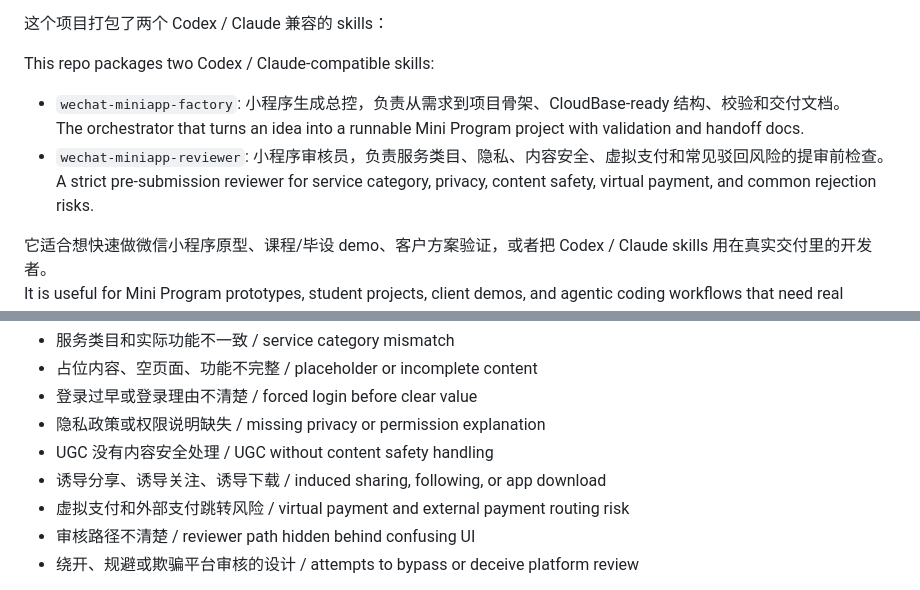
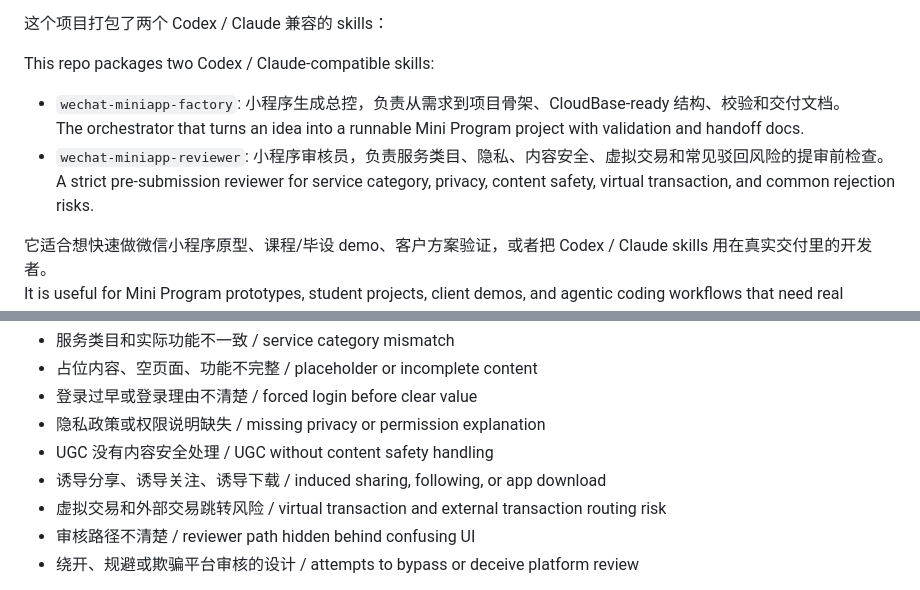
Before and after one commit to tianmind-studio/wechat-miniapp-factory, a Markdown page: README.md, 2 parts joined by grey strips. Drawn GitHub-style.

Commit message:
Use public-safe platform-risk wording in README

```diff
--- a/README.md
+++ b/README.md
@@ -9,8 +9,8 @@ This repo packages two Codex / Claude-compatible skills:
 
 - `wechat-miniapp-factory`: 小程序生成总控，负责从需求到项目骨架、CloudBase-ready 结构、校验和交付文档。
   The orchestrator that turns an idea into a runnable Mini Program project with validation and handoff docs.
-- `wechat-miniapp-reviewer`: 小程序审核员，负责服务类目、隐私、内容安全、虚拟支付和常见驳回风险的提审前检查。
-  A strict pre-submission reviewer for service category, privacy, content safety, virtual payment, and common rejection risks.
+- `wechat-miniapp-reviewer`: 小程序审核员，负责服务类目、隐私、内容安全、虚拟交易和常见驳回风险的提审前检查。
+  A strict pre-submission reviewer for service category, privacy, content safety, virtual transaction, and common rejection risks.
 
 它适合想快速做微信小程序原型、课程/毕设 demo、客户方案验证，或者把 Codex / Claude skills 用在真实交付里的开发者。
 It is useful for Mini Program prototypes, student projects, client demos, and agentic coding workflows that need real project files instead of a one-off AI code dump.
@@ -110,7 +110,7 @@ The generated project stays simple on purpose, so it can be adapted to a real pr
 - 隐私政策或权限说明缺失 / missing privacy or permission explanation
 - UGC 没有内容安全处理 / UGC without content safety handling
 - 诱导分享、诱导关注、诱导下载 / induced sharing, following, or app download
-- 虚拟支付和外部支付跳转风险 / virtual payment and external payment routing risk
+- 虚拟交易和外部交易跳转风险 / virtual transaction and external transaction routing risk
 - 审核路径不清楚 / reviewer path hidden behind confusing UI
 - 绕开、规避或欺骗平台审核的设计 / attempts to bypass or deceive platform review
 
```
